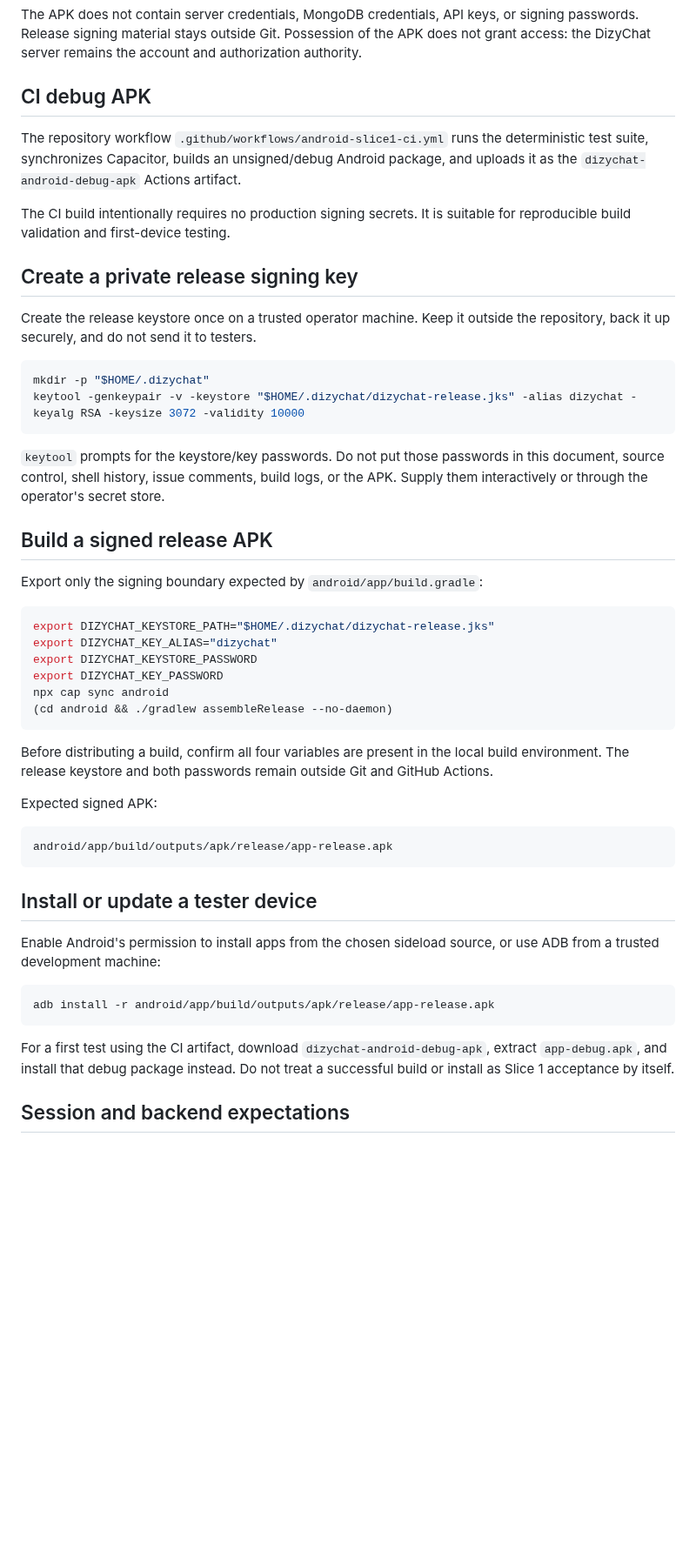
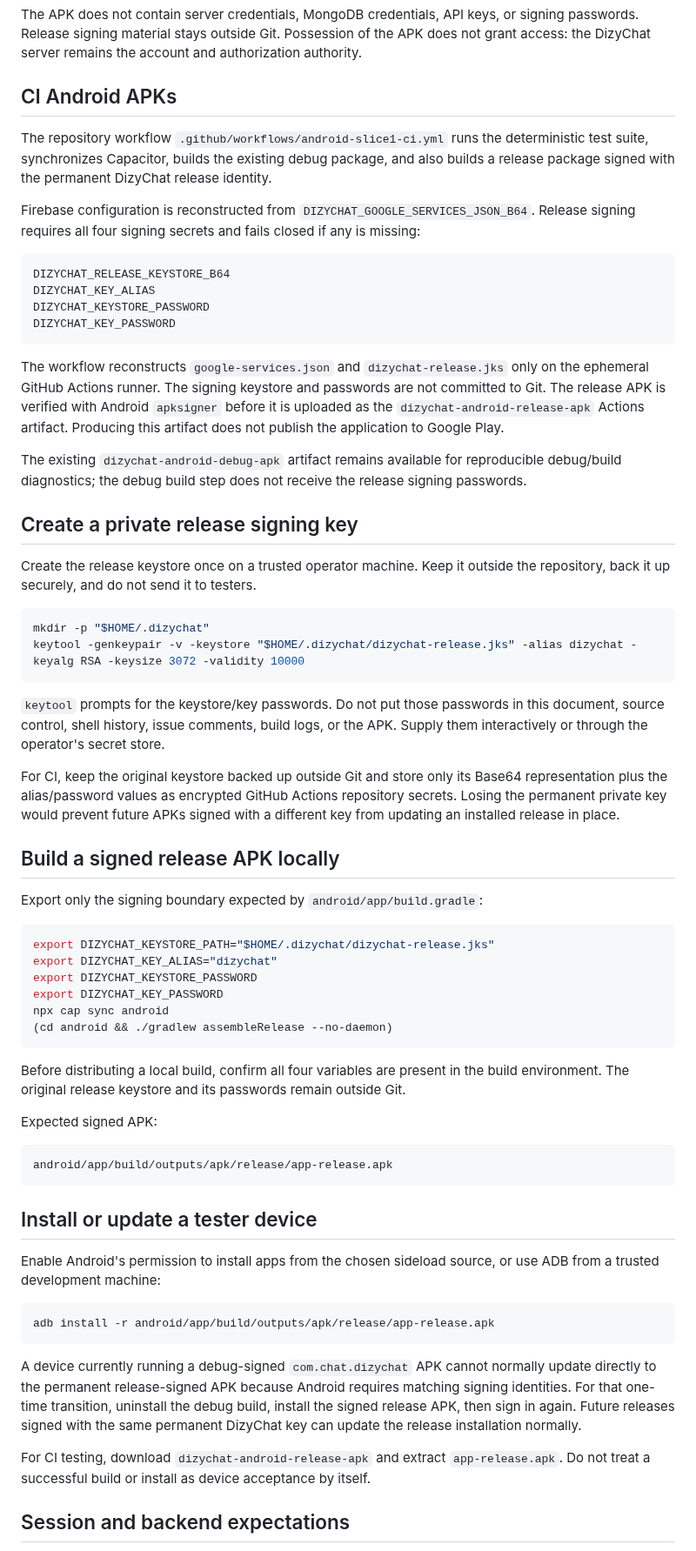
Before and after one commit to DizygoticCode/dizychat-server, a Markdown page: docs/android-private-apk.md, the part around the change. Shown at 87% size. Rendered like a GitHub page; blank space fills up the shorter version.

Commit message:
docs: document signed Android release CI

````diff
--- a/docs/android-private-apk.md
+++ b/docs/android-private-apk.md
@@ -4,11 +4,22 @@ DizyChat Android Slice 1 is a private, sideload-only Capacitor application. It b
 
 The APK does not contain server credentials, MongoDB credentials, API keys, or signing passwords. Release signing material stays outside Git. Possession of the APK does not grant access: the DizyChat server remains the account and authorization authority.
 
-## CI debug APK
+## CI Android APKs
 
-The repository workflow `.github/workflows/android-slice1-ci.yml` runs the deterministic test suite, synchronizes Capacitor, builds an unsigned/debug Android package, and uploads it as the `dizychat-android-debug-apk` Actions artifact.
+The repository workflow `.github/workflows/android-slice1-ci.yml` runs the deterministic test suite, synchronizes Capacitor, builds the existing debug package, and also builds a release package signed with the permanent DizyChat release identity.
 
-The CI build intentionally requires no production signing secrets. It is suitable for reproducible build validation and first-device testing.
+Firebase configuration is reconstructed from `DIZYCHAT_GOOGLE_SERVICES_JSON_B64`. Release signing requires all four signing secrets and fails closed if any is missing:
+
+```text
+DIZYCHAT_RELEASE_KEYSTORE_B64
+DIZYCHAT_KEY_ALIAS
+DIZYCHAT_KEYSTORE_PASSWORD
+DIZYCHAT_KEY_PASSWORD
+```
+
+The workflow reconstructs `google-services.json` and `dizychat-release.jks` only on the ephemeral GitHub Actions runner. The signing keystore and passwords are not committed to Git. The release APK is verified with Android `apksigner` before it is uploaded as the `dizychat-android-release-apk` Actions artifact. Producing this artifact does not publish the application to Google Play.
+
+The existing `dizychat-android-debug-apk` artifact remains available for reproducible debug/build diagnostics; the debug build step does not receive the release signing passwords.
 
 ## Create a private release signing key
 
@@ -21,7 +32,9 @@ keytool -genkeypair -v -keystore "$HOME/.dizychat/dizychat-release.jks" -alias d
 
 `keytool` prompts for the keystore/key passwords. Do not put those passwords in this document, source control, shell history, issue comments, build logs, or the APK. Supply them interactively or through the operator's secret store.
 
-## Build a signed release APK
+For CI, keep the original keystore backed up outside Git and store only its Base64 representation plus the alias/password values as encrypted GitHub Actions repository secrets. Losing the permanent private key would prevent future APKs signed with a different key from updating an installed release in place.
+
+## Build a signed release APK locally
 
 Export only the signing boundary expected by `android/app/build.gradle`:
 
@@ -34,7 +47,7 @@ npx cap sync android
 (cd android && ./gradlew assembleRelease --no-daemon)
 ```
 
-Before distributing a build, confirm all four variables are present in the local build environment. The release keystore and both passwords remain outside Git and GitHub Actions.
+Before distributing a local build, confirm all four variables are present in the build environment. The original release keystore and its passwords remain outside Git.
 
 Expected signed APK:
 
@@ -50,7 +63,9 @@ Enable Android's permission to install apps from the chosen sideload source, or
 adb install -r android/app/build/outputs/apk/release/app-release.apk
 ```
 
-For a first test using the CI artifact, download `dizychat-android-debug-apk`, extract `app-debug.apk`, and install that debug package instead. Do not treat a successful build or install as Slice 1 acceptance by itself.
+A device currently running a debug-signed `com.chat.dizychat` APK cannot normally update directly to the permanent release-signed APK because Android requires matching signing identities. For that one-time transition, uninstall the debug build, install the signed release APK, then sign in again. Future releases signed with the same permanent DizyChat key can update the release installation normally.
+
+For CI testing, download `dizychat-android-release-apk` and extract `app-release.apk`. Do not treat a successful build or install as device acceptance by itself.
 
 ## Session and backend expectations
 
````
